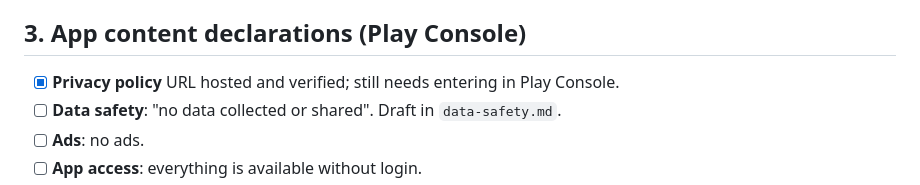
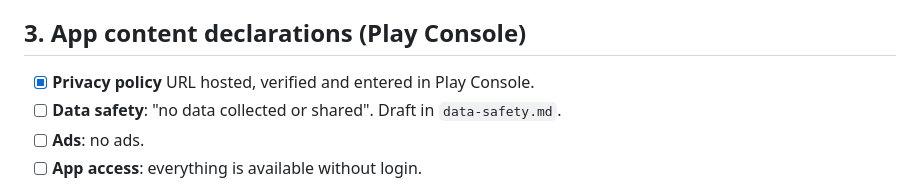
Before and after one commit to EliBukin/WavRecorder, a Markdown page: docs/play/PUBLICATION-CHECKLIST.md, the part around the change. Drawn GitHub-style.

Commit message:
Publication checklist: the privacy policy URL is entered in Play Console
Co-Authored-By: Claude Opus 5.5 <noreply@anthropic.com>

```diff
--- a/docs/play/PUBLICATION-CHECKLIST.md
+++ b/docs/play/PUBLICATION-CHECKLIST.md
@@ -63,7 +63,7 @@ and a new Play declaration.
 
 ## 3. App content declarations (Play Console)
 
-- [x] **Privacy policy** URL hosted and verified; still needs entering in Play Console.
+- [x] **Privacy policy** URL hosted, verified and entered in Play Console.
 - [ ] **Data safety**: "no data collected or shared". Draft in
       `data-safety.md`.
 - [ ] **Ads**: no ads.
```
